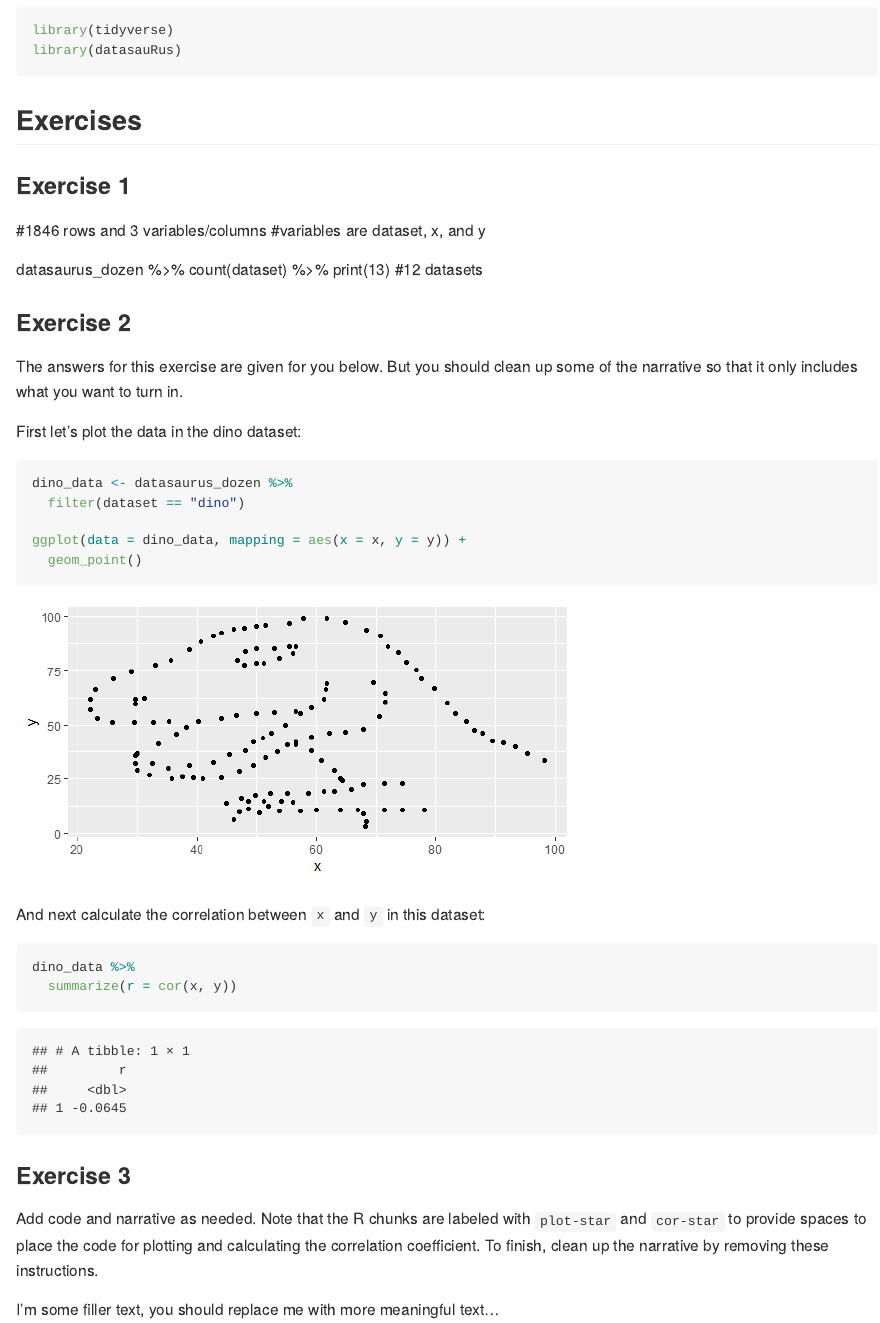
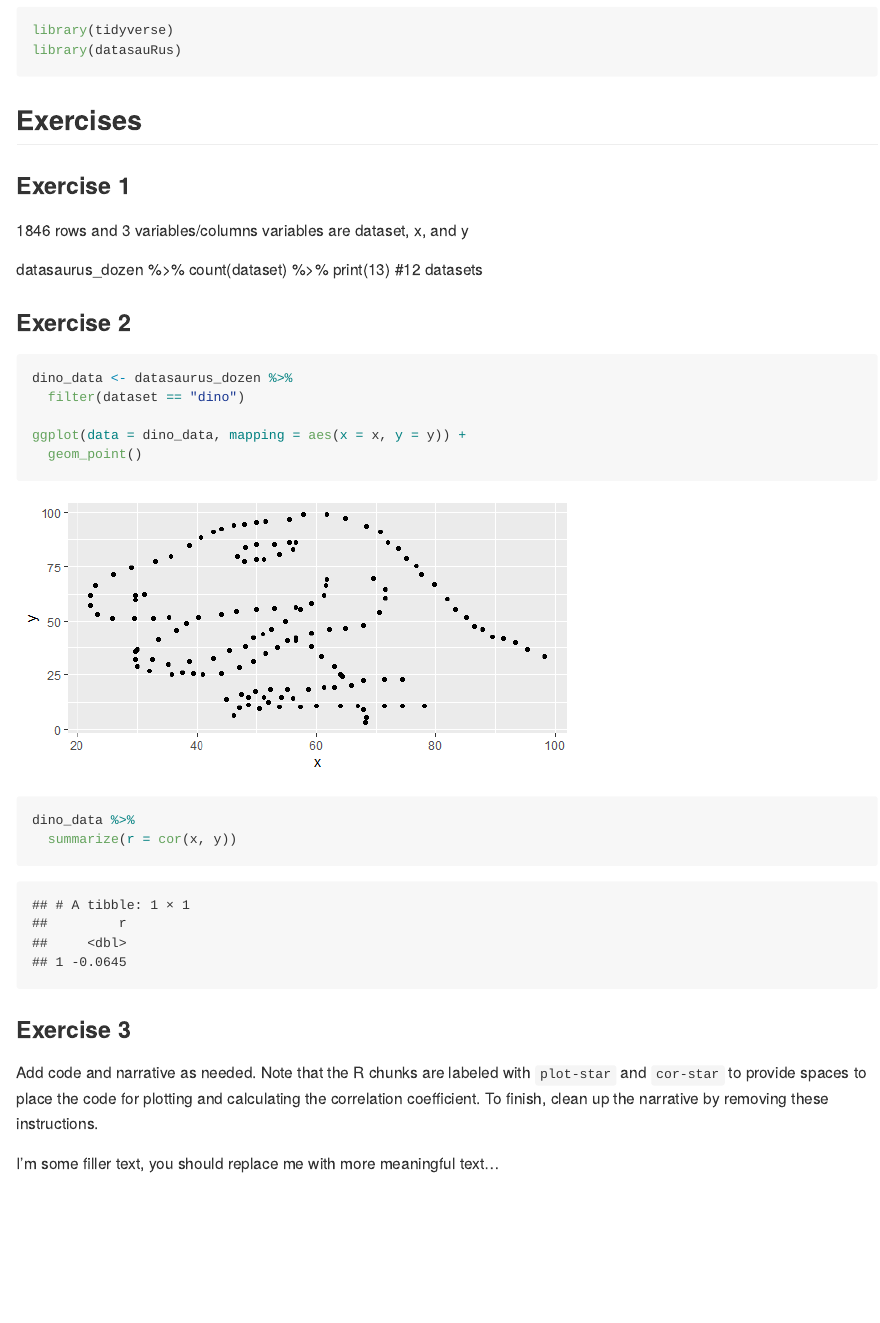
Before and after one commit to colinkl21/Lab-01-Colin, an R Markdown document (lab-01-hello-r.Rmd): the page in a window 1100 px wide, from 210 px down. The pictures show the output file lab-01-hello-r.md that the author committed with the source, drawn offline in the style of GitHub.

Commit message:
Answer for Exercise 1

````diff
--- a/lab-01-hello-r.Rmd
+++ b/lab-01-hello-r.Rmd
@@ -16,8 +16,8 @@ library(datasauRus)
 
 ### Exercise 1
 
-#1846 rows and 3 variables/columns
-#variables are dataset, x, and y
+1846 rows and 3 variables/columns
+variables are dataset, x, and y
 
 
 datasaurus_dozen %>%
@@ -28,10 +28,6 @@ datasaurus_dozen %>%
 
 ### Exercise 2
 
-The answers for this exercise are given for you below.
-But you should clean up some of the narrative so that it only includes what you want to turn in.
-
-First let's plot the data in the dino dataset:
 
 ```{r plot-dino, fig.height=3, fig.width=6}
 dino_data <- datasaurus_dozen %>%
@@ -41,7 +37,6 @@ ggplot(data = dino_data, mapping = aes(x = x, y = y)) +
   geom_point()
 ```
 
-And next calculate the correlation between `x` and `y` in this dataset:
 
 ```{r cor-dino}
 dino_data %>%
````
Also changed, not shown: lab-01-hello-r.md.
